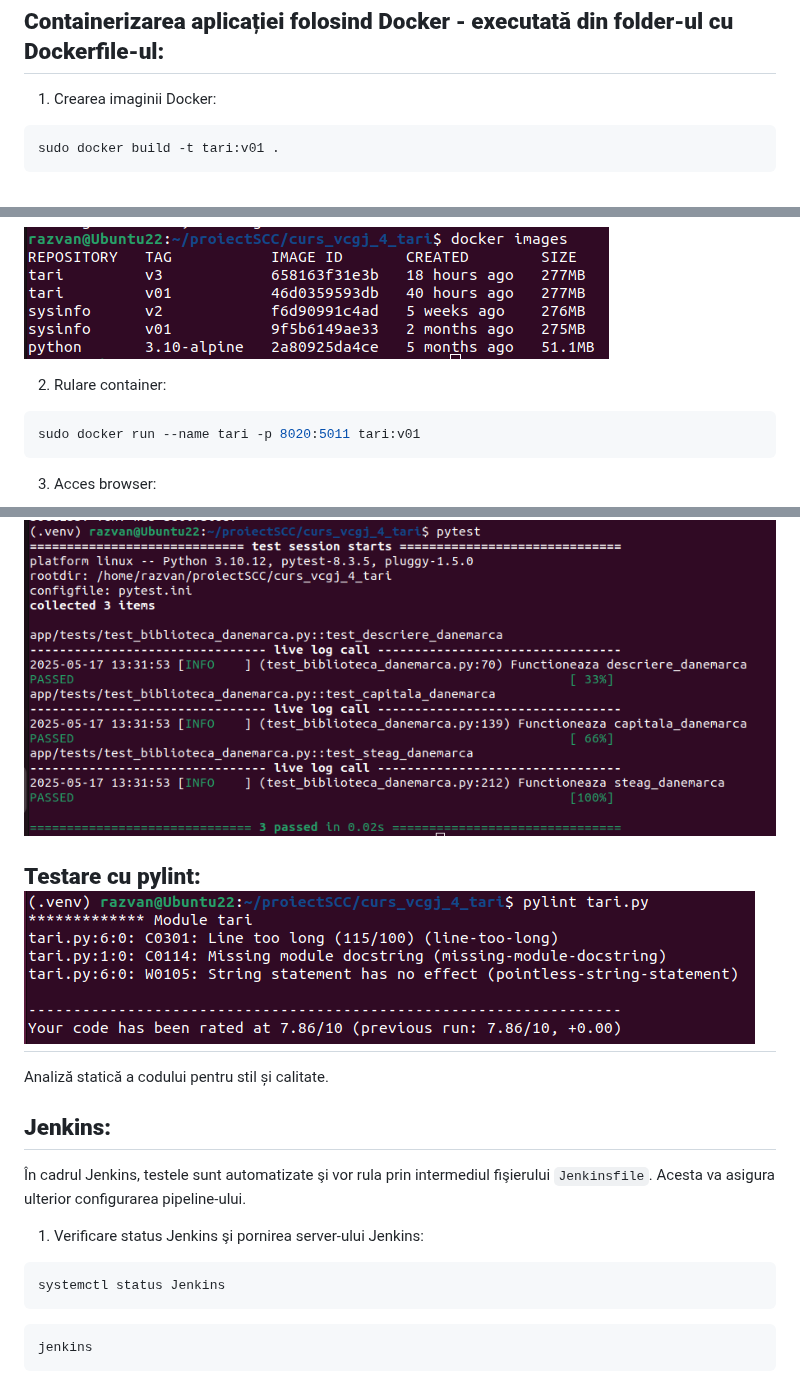
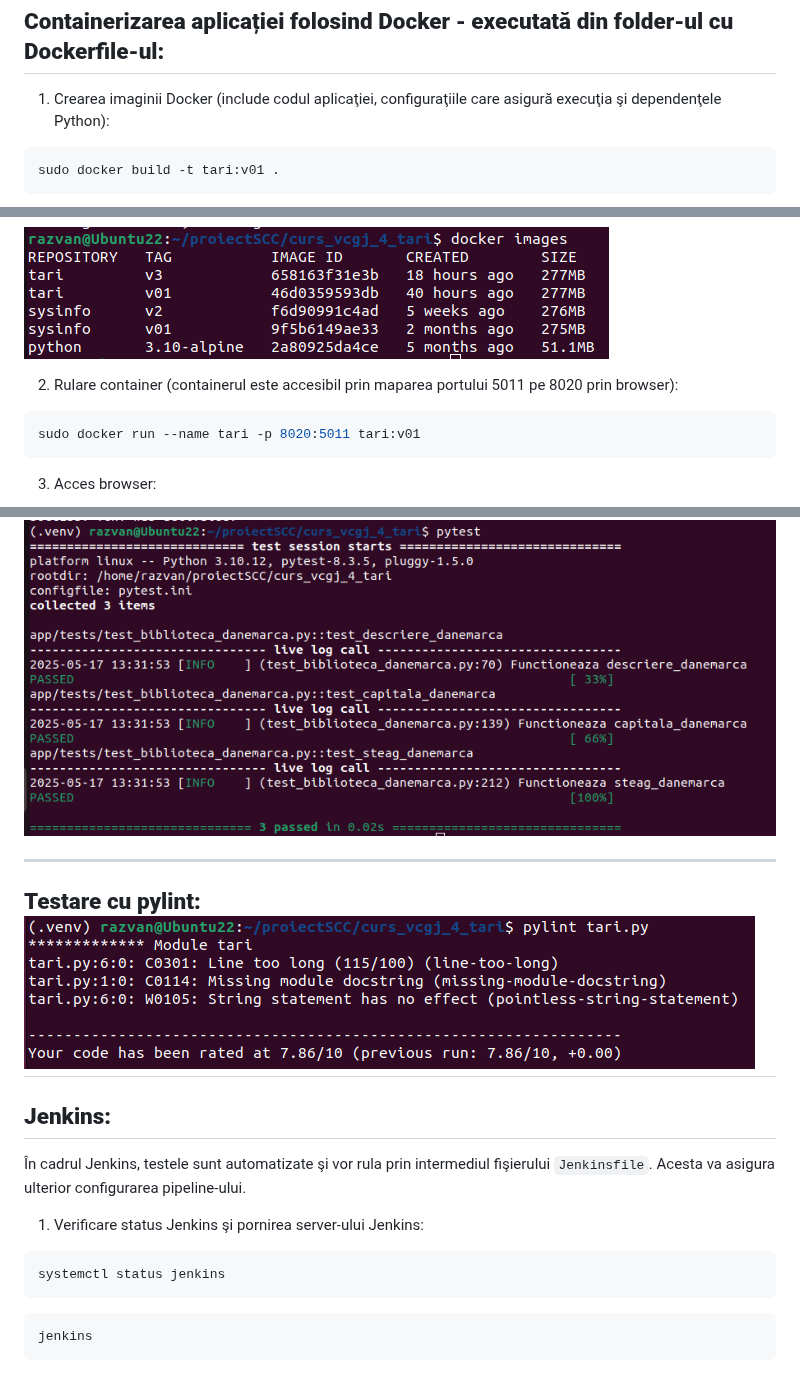
Before and after one commit to Iacob45/curs_vcgj_4_tari, a Markdown page: README.md, 3 parts joined by grey strips. Drawn GitHub-style.

Commit message:
commit partea17

````diff
--- a/README.md
+++ b/README.md
@@ -82,7 +82,7 @@ Prezintă informații legate de steagul național. Informațiile sunt furnizate
 
 **Containerizarea aplicației folosind Docker - executată din folder-ul cu Dockerfile-ul:**
 ---
-1. Crearea imaginii Docker:
+1. Crearea imaginii Docker (include codul aplicaţiei, configuraţiile care asigură execuţia şi dependenţele Python):
 
 ```bash
 sudo docker build -t tari:v01 .
@@ -91,7 +91,7 @@ sudo docker build -t tari:v01 .
 
 ![Imagini docker](/static/imagini_docker.png)
 
-2. Rulare container:
+2. Rulare container (containerul este accesibil prin maparea portului 5011 pe 8020 prin browser):
 
 ```bash
 sudo docker run --name tari -p 8020:5011 tari:v01
@@ -135,10 +135,11 @@ Pentru verificarea funcţiilor şi a conţinutului prezentat de acestea în form
 
 ![Testare pytest](/static/pytest.png)
 
+---
+
 **Testare cu pylint:**
 ![Testare pylint](/static/testare_pylint.png)
 ---
-Analiză statică a codului pentru stil și calitate.
 
 **Jenkins:**
 ---
@@ -147,7 +148,7 @@ Analiză statică a codului pentru stil și calitate.
 1. Verificare status Jenkins şi pornirea server-ului Jenkins:
 
 ```bash
-systemctl status Jenkins
+systemctl status jenkins
 ```
 
 ```bash
````
Also changed, not shown: other parts of README.md (+1 -1 lines).
